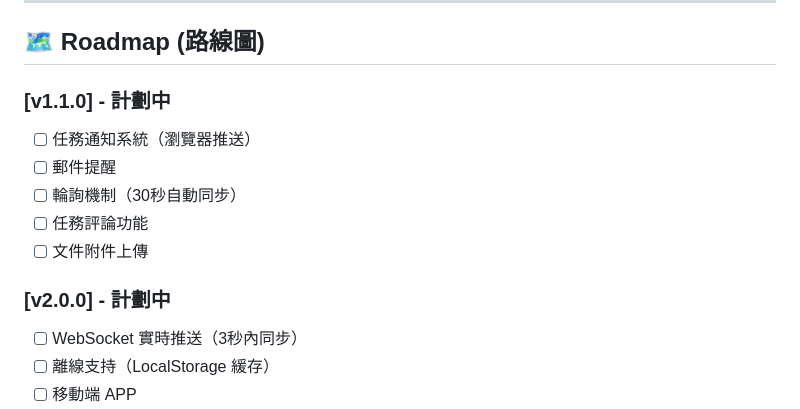
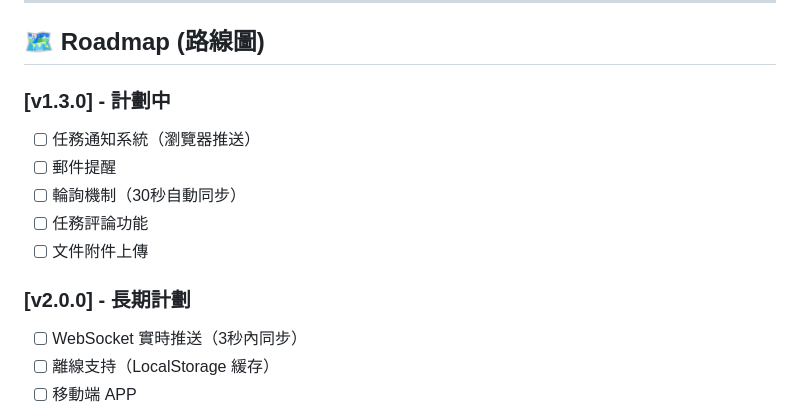
Before and after one commit to DylanChiang-Dev/DC-family-task-manager, a Markdown page: CHANGELOG.md, the part around the change printed below. Drawn GitHub-style.

```diff
--- a/CHANGELOG.md
+++ b/CHANGELOG.md
@@ -115,7 +161,7 @@ and this project adheres to [Semantic Versioning](https://semver.org/spec/v2.0.0
 
 ## 🗺️ Roadmap (路線圖)
 
-### [v1.1.0] - 計劃中
+### [v1.3.0] - 計劃中
 
 - [ ] 任務通知系統（瀏覽器推送）
 - [ ] 郵件提醒
@@ -123,7 +169,7 @@ and this project adheres to [Semantic Versioning](https://semver.org/spec/v2.0.0
 - [ ] 任務評論功能
 - [ ] 文件附件上傳
 
-### [v2.0.0] - 計劃中
+### [v2.0.0] - 長期計劃
 
 - [ ] WebSocket 實時推送（3秒內同步）
 - [ ] 離線支持（LocalStorage 緩存）
```
Also changed, not shown: other parts of CHANGELOG.md (+47 -1 lines).
